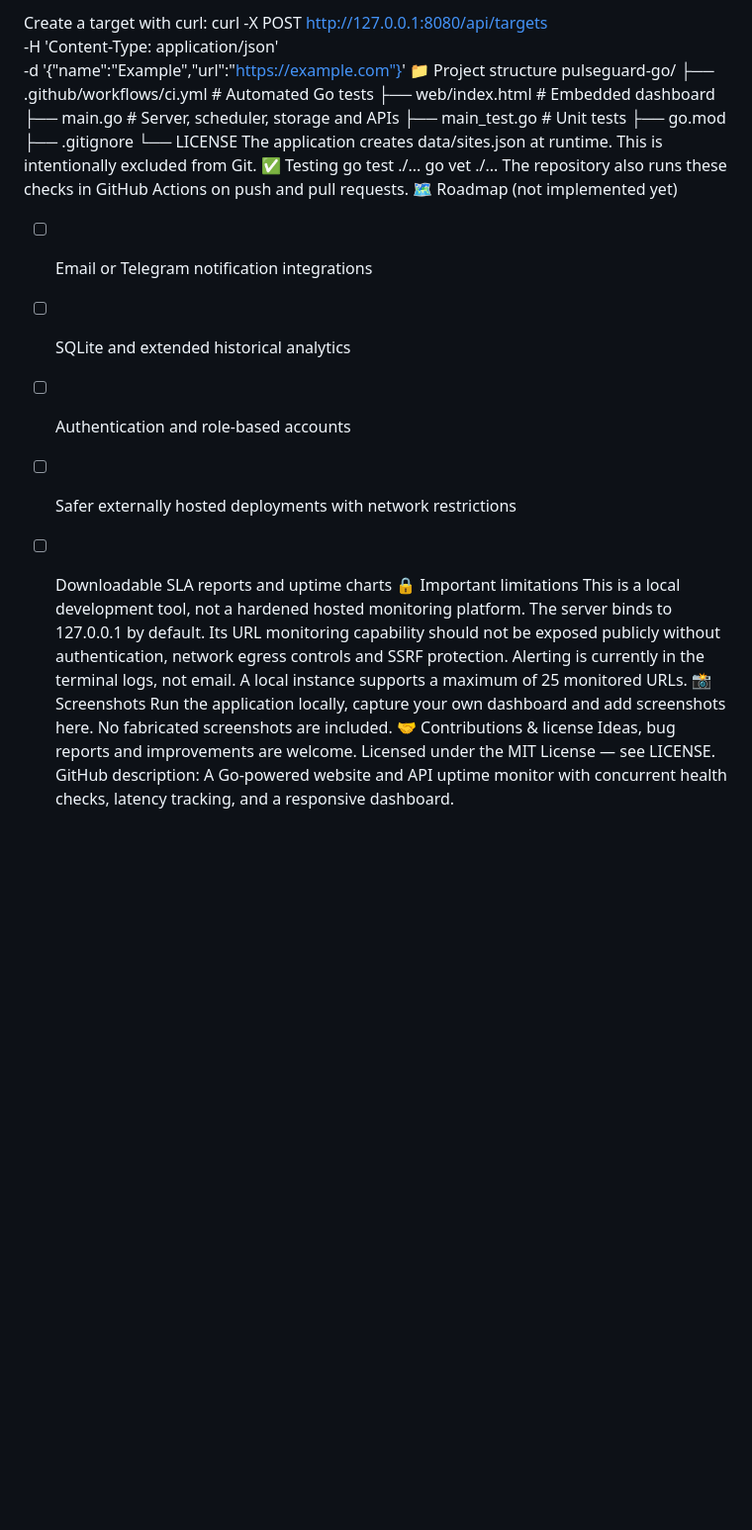
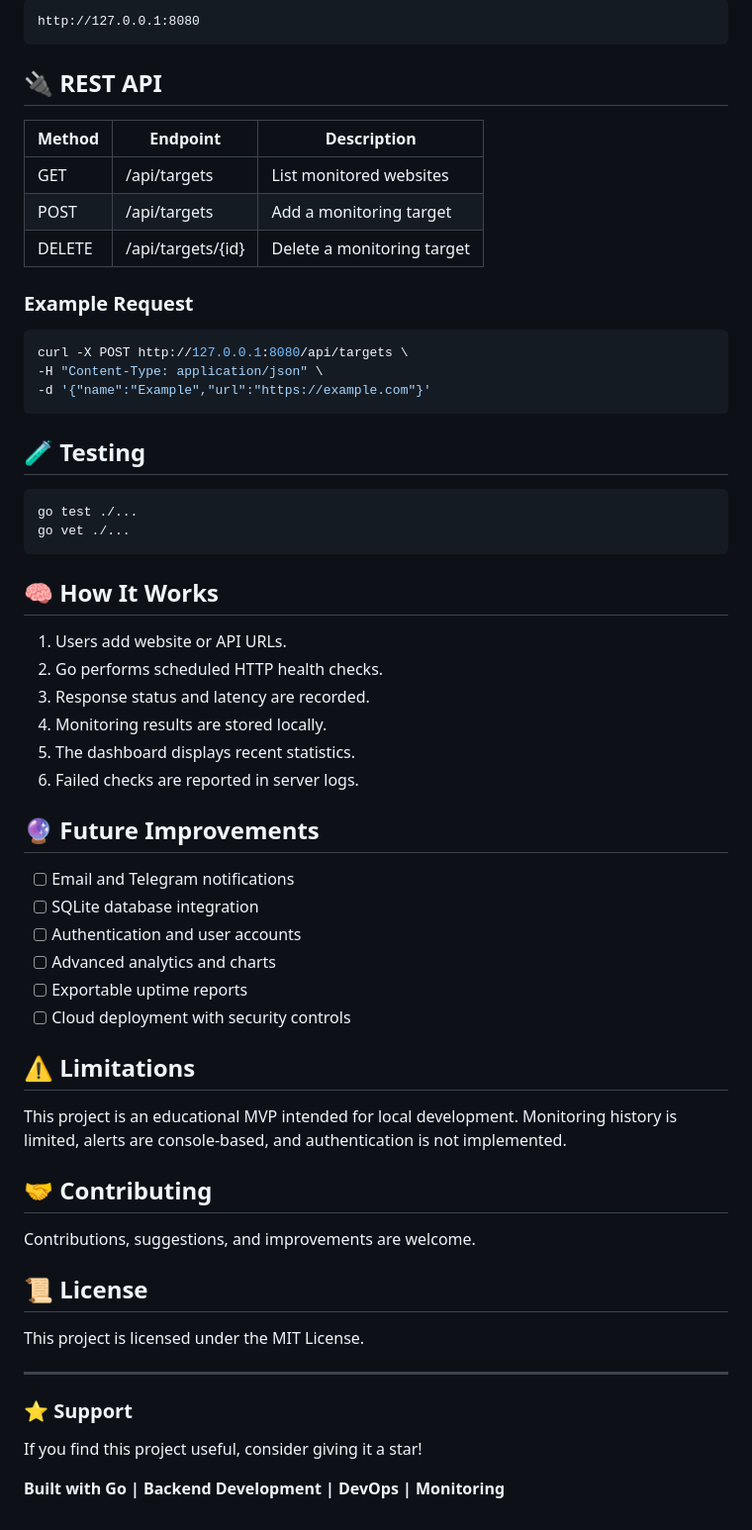
Before and after one commit to dinushamalshan37-oss/pulseguard-go, a Markdown page: README.md, the part around one of its changes. Shown at 99% size. Rendered like a GitHub page; blank space fills up the shorter version.

Commit message:
Revise README for clarity and additional details
Updated README to enhance project description, features, and installation instructions.

````diff
--- a/README.md
+++ b/README.md
@@ -54,32 +75,65 @@ DELETE	/api/targets/{id}	Remove an existing target
 
-Create a target with curl:
+```text
+http://127.0.0.1:8080
+```
+
+## 🔌 REST API
+
+| Method | Endpoint | Description |
+|---|---|---|
+| GET | /api/targets | List monitored websites |
+| POST | /api/targets | Add a monitoring target |
+| DELETE | /api/targets/{id} | Delete a monitoring target |
+
+### Example Request
+
+```bash
 curl -X POST http://127.0.0.1:8080/api/targets \
-  -H 'Content-Type: application/json' \
-  -d '{"name":"Example","url":"https://example.com"}'
-📁 Project structure
-pulseguard-go/
-├── .github/workflows/ci.yml    # Automated Go tests
-├── web/index.html              # Embedded dashboard
-├── main.go                     # Server, scheduler, storage and APIs
-├── main_test.go                # Unit tests
-├── go.mod
-├── .gitignore
-└── LICENSE
-The application creates data/sites.json at runtime. This is intentionally excluded from Git.
-✅ Testing
+-H "Content-Type: application/json" \
+-d '{"name":"Example","url":"https://example.com"}'
+```
+
+## 🧪 Testing
+
+```bash
 go test ./...
 go vet ./...
-The repository also runs these checks in GitHub Actions on push and pull requests.
-🗺️ Roadmap (not implemented yet)
-- [ ] Email or Telegram notification integrations
-- [ ] SQLite and extended historical analytics
-- [ ] Authentication and role-based accounts
-- [ ] Safer externally hosted deployments with network restrictions
-- [ ] Downloadable SLA reports and uptime charts
-🔒 Important limitations
-This is a local development tool, not a hardened hosted monitoring platform. The server binds to 127.0.0.1 by default. Its URL monitoring capability should not be exposed publicly without authentication, network egress controls and SSRF protection. Alerting is currently in the terminal logs, not email. A local instance supports a maximum of 25 monitored URLs.
-📸 Screenshots
-Run the application locally, capture your own dashboard and add screenshots here. No fabricated screenshots are included.
-🤝 Contributions & license
-Ideas, bug reports and improvements are welcome. Licensed under the MIT License — see LICENSE.
-GitHub description: A Go-powered website and API uptime monitor with concurrent health checks, latency tracking, and a responsive dashboard.
+```
+
+## 🧠 How It Works
+
+1. Users add website or API URLs.
+2. Go performs scheduled HTTP health checks.
+3. Response status and latency are recorded.
+4. Monitoring results are stored locally.
+5. The dashboard displays recent statistics.
+6. Failed checks are reported in server logs.
+
+## 🔮 Future Improvements
+
+- [ ] Email and Telegram notifications
+- [ ] SQLite database integration
+- [ ] Authentication and user accounts
+- [ ] Advanced analytics and charts
+- [ ] Exportable uptime reports
+- [ ] Cloud deployment with security controls
+
+## ⚠️ Limitations
+
+This project is an educational MVP intended for local development. Monitoring history is limited, alerts are console-based, and authentication is not implemented.
+
+## 🤝 Contributing
+
+Contributions, suggestions, and improvements are welcome.
+
+## 📜 License
+
+This project is licensed under the MIT License.
+
+---
+
+### ⭐ Support
+
+If you find this project useful, consider giving it a star!
+
+**Built with Go | Backend Development | DevOps | Monitoring**
````
Also changed, not shown: other parts of README.md (+66 -45 lines).
